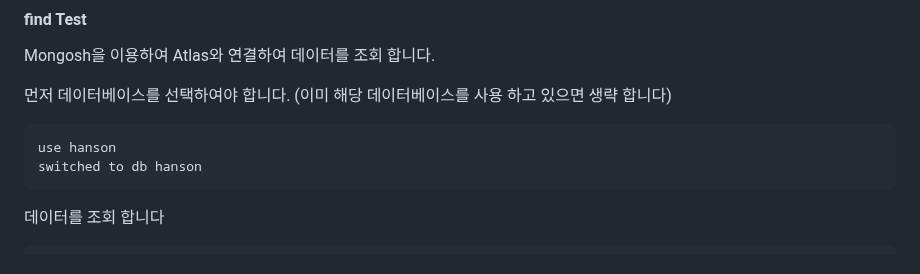
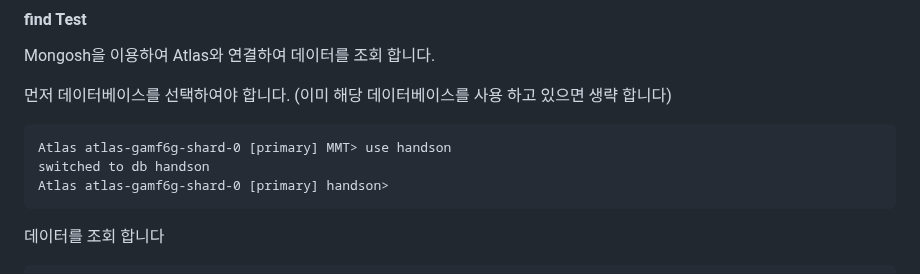
Before and after one commit to MongoDBAtlas/MongoDBAtlasDeveloper, a Markdown page: 01.CRUD and MQL/README.md, the part around one of its changes. Rendered like a GitHub page.

`````diff
--- a/01.CRUD and MQL/README.md
+++ b/01.CRUD and MQL/README.md
@@ -266,8 +267,9 @@ Mongosh을 이용하여 Atlas와 연결하여 데이터를 조회 합니다.
 
 먼저 데이터베이스를 선택하여야 합니다. (이미 해당 데이터베이스를 사용 하고 있으면 생략 합니다)
 ````
-use hanson
-switched to db hanson
+Atlas atlas-gamf6g-shard-0 [primary] MMT> use handson
+switched to db handson
+Atlas atlas-gamf6g-shard-0 [primary] handson>
 ````
 
 데이터를 조회 합니다
`````
Also changed, not shown: other parts of 01.CRUD and MQL/README.md (+10 -9 lines).
